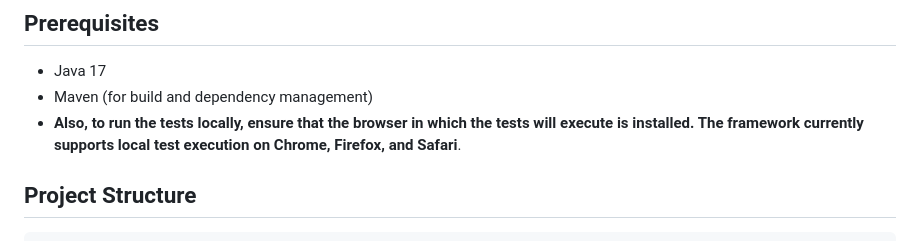
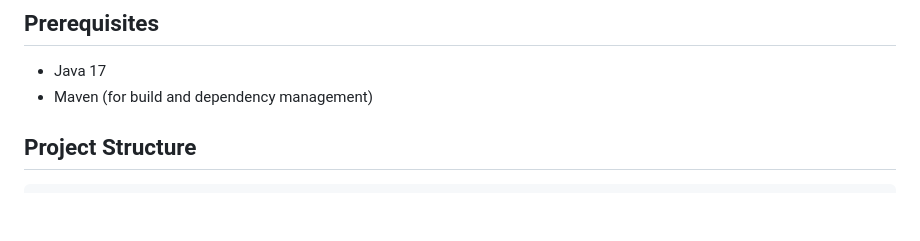
Before and after one commit to ardominguez/fashionhub-web-automation, a Markdown page: Readme.md, the part around the change. Drawn GitHub-style; blank space fills up the shorter version.

Commit message:
refactor: refactor in Readme.md

```diff
--- a/Readme.md
+++ b/Readme.md
@@ -7,7 +7,6 @@ and Playwright for browser automation.
 ## Prerequisites
 - Java 17
 - Maven (for build and dependency management)
-- **Also, to run the tests locally, ensure that the browser in which the tests will execute is installed. The framework currently supports local test execution on Chrome, Firefox, and Safari**.
 
 ## Project Structure
     .github                                     # Github action definition file
```
